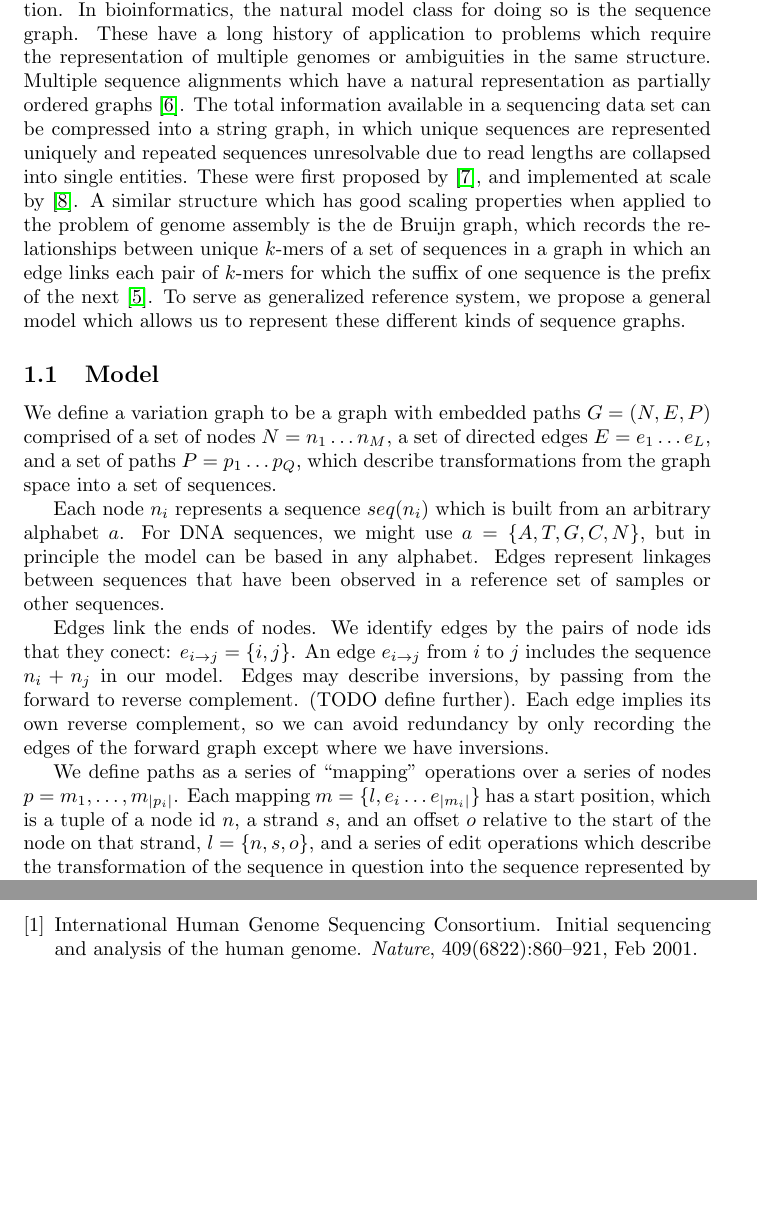
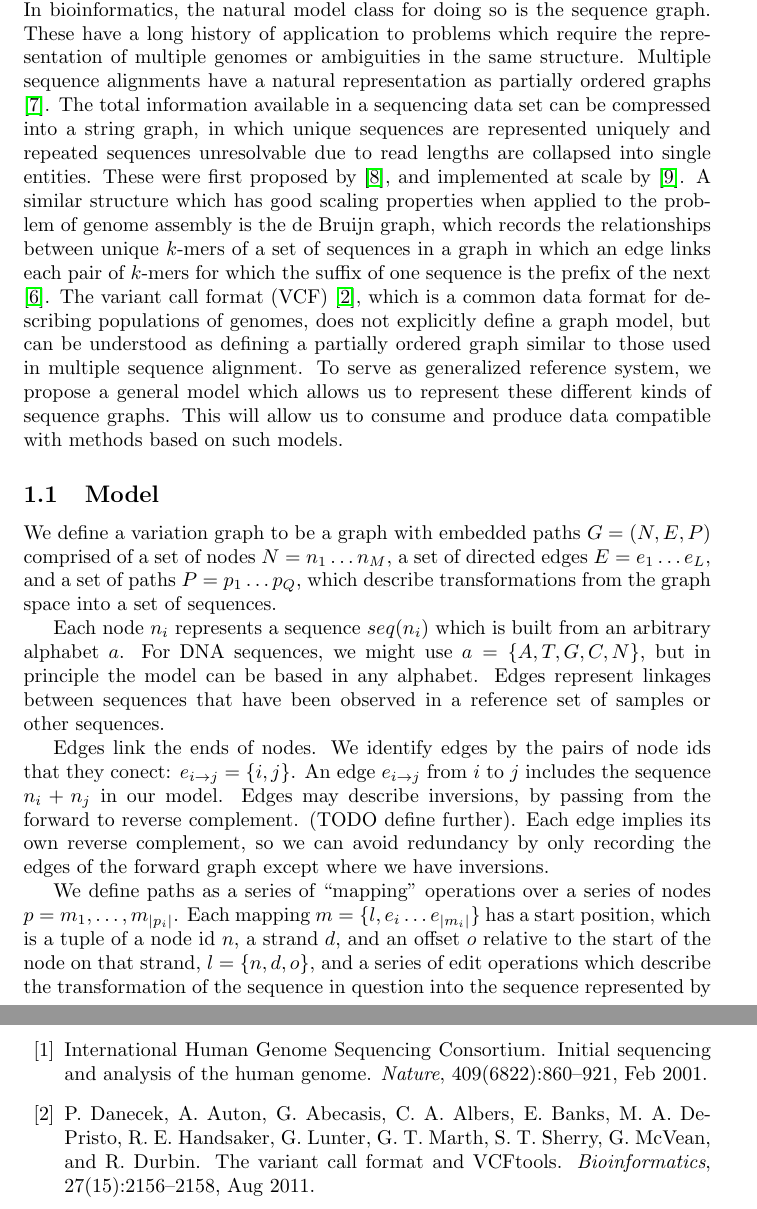
Before and after one commit to vgteam/vg, a LaTeX paper (doc/paper/main.tex): two parts of pages 2 and 3 of 4 before the commit and two parts of pages 2 and 4 of 5 after it, joined at a grey line, cut so that both start at the same text, the shorter picture padded with empty space. Compiled offline with pdfLaTeX.

Commit message:
updates paper

```diff
--- a/doc/paper/main.tex
+++ b/doc/paper/main.tex
@@ -37,10 +37,13 @@ We expect to infer new genomes most accurately when they are well-represented by
 As a linear reference genome is fundamentally unable to incorporate the full information we have available (many genomes), we are led to ask what structure could include this information.
 In bioinformatics, the natural model class for doing so is the sequence graph.
 These have a long history of application to problems which require the representation of multiple genomes or ambiguities in the same structure.
-Multiple sequence alignments which have a natural representation as partially ordered graphs \cite{lee2002POA}.
-The total information available in a sequencing data set can be compressed into a string graph, in which unique sequences are represented uniquely and repeated sequences unresolvable due to read lengths are collapsed into single entities. These were first proposed by \cite{myers2005}, and implemented at scale by \cite{simpson2010}.
+Multiple sequence alignments have a natural representation as partially ordered graphs \cite{lee2002POA}.
+The total information available in a sequencing data set can be compressed into a string graph, in which unique sequences are represented uniquely and repeated sequences unresolvable due to read lengths are collapsed into single entities.
+These were first proposed by \cite{myers2005}, and implemented at scale by \cite{simpson2010}.
 A similar structure which has good scaling properties when applied to the problem of genome assembly is the de Bruijn graph, which records the relationships between unique $k$-mers of a set of sequences in a graph in which an edge links each pair of $k$-mers for which the suffix of one sequence is the prefix of the next \cite{iqbal2012}.
+The variant call format (VCF) \cite{danecek2011}, which is a common data format for describing populations of genomes, does not explicitly define a graph model, but can be understood as defining a partially ordered graph similar to those used in multiple sequence alignment.
 To serve as generalized reference system, we propose a general model which allows us to represent these different kinds of sequence graphs.
+This will allow us to consume and produce data compatible with methods based on such models.
 
 \subsection{Model}
 
@@ -58,7 +61,7 @@ Edges may describe inversions, by passing from the forward to reverse complement
 Each edge implies its own reverse complement, so we can avoid redundancy by only recording the edges of the forward graph except where we have inversions.
 
 We define paths as a series of ``mapping'' operations over a series of nodes $p = m_1, \ldots, m_{|p_i|}$.
-Each mapping $m = \{ l, e_i \ldots e_{|m_i|} \}$ has a start position, which is a tuple of a node id $n$, a strand $s$, and an offset $o$ relative to the start of the node on that strand, $l = \{ n, s, o \}$, and a series of edit operations which describe the transformation of the sequence in question into the sequence represented by the path.
+Each mapping $m = \{ l, e_i \ldots e_{|m_i|} \}$ has a start position, which is a tuple of a node id $n$, a strand $d$, and an offset $o$ relative to the start of the node on that strand, $l = \{ n, d, o \}$, and a series of edit operations which describe the transformation of the sequence in question into the sequence represented by the path.
 Edits $x = \{ f, t, s \}$ have a length in the graph $f$ (the ``from length''), a length in the derived sequence $t$ (the ``to length''), and a sequence which replaces the sequence in the source graph $s$.
 If they contain invariant edits, paths allow us to label sequences in the graph.
 Where they describe variation, they also provide a natural method to define the alignment of new sequences into the graph.
```
Also changed, not shown: doc/paper/Makefile.
